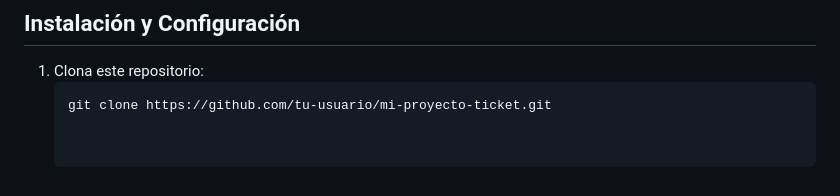
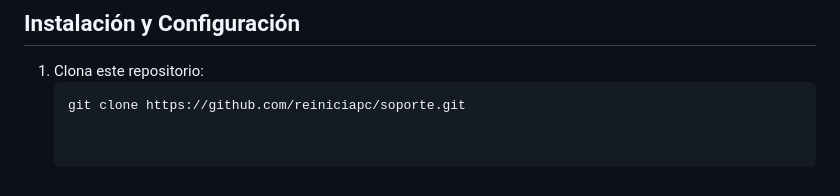
Before and after one commit to reiniciapc/soporte, a Markdown page: README.md, the part around the change. GitHub-like rendering.

````diff
--- a/README.md
+++ b/README.md
@@ -35,4 +35,4 @@ El objetivo de este sistema es proporcionar una herramienta ágil y eficiente pa
 ## Instalación y Configuración
 1. Clona este repositorio:
    ```bash
-   git clone https://github.com/tu-usuario/mi-proyecto-ticket.git
+   git clone https://github.com/reiniciapc/soporte.git
````
